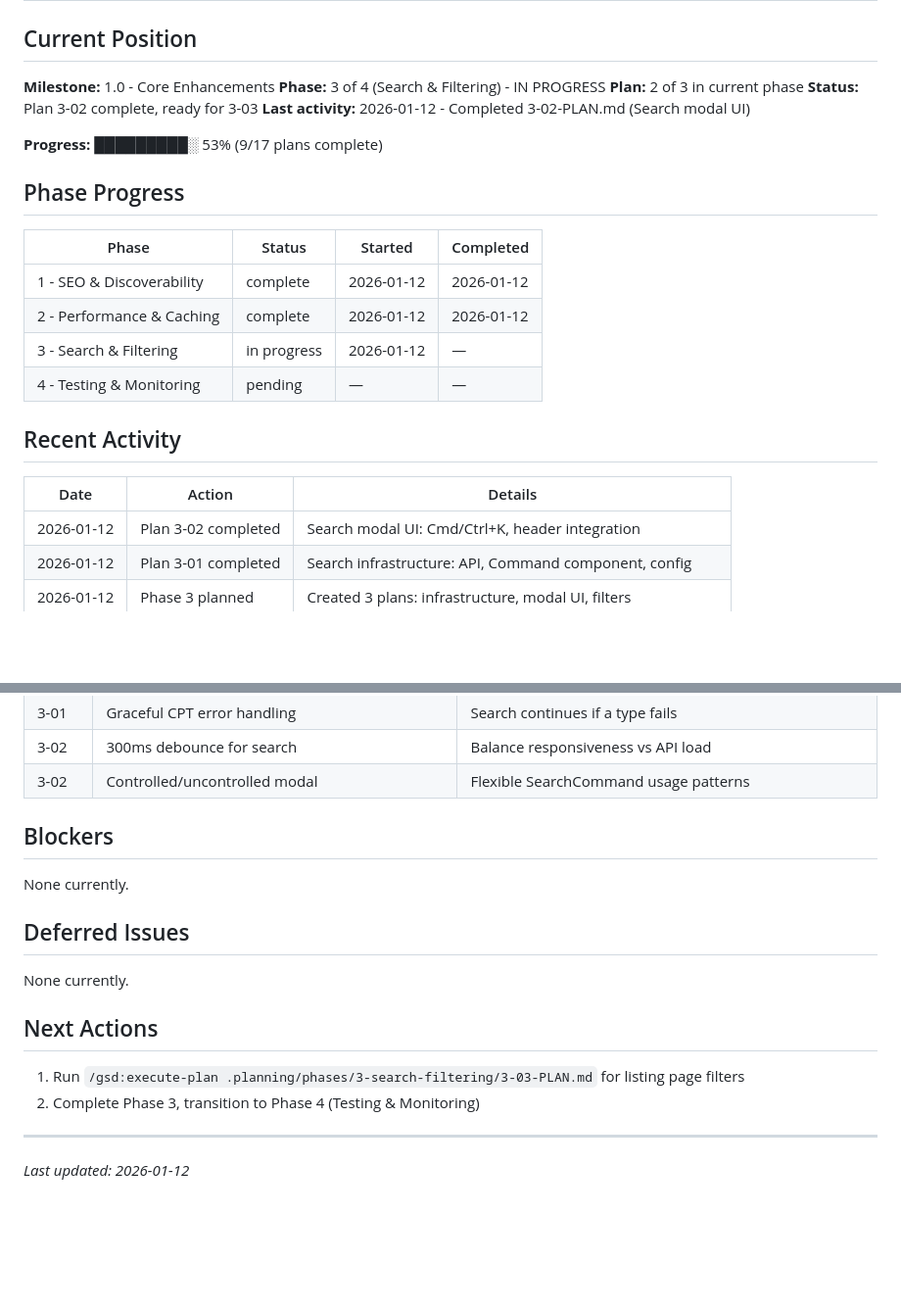
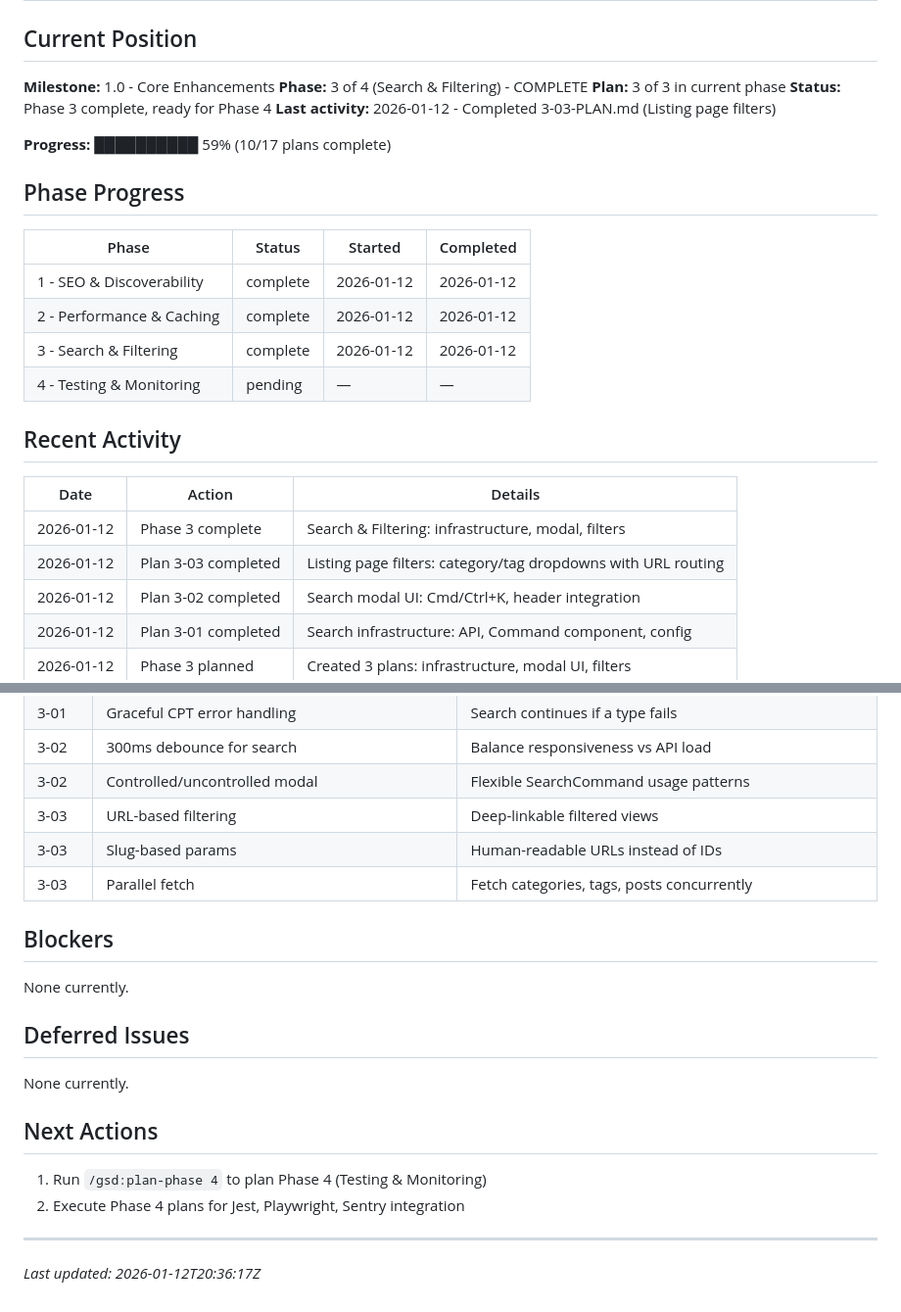
Before and after one commit to cliftonc0613/wp-starter-theme, a Markdown page: .planning/STATE.md, 2 parts joined by grey strips. Shown at 98% size. Rendered like a GitHub page; blank space fills up the shorter version.

Commit message:
docs(3-03): complete listing page filters plan
Phase 3 (Search & Filtering) complete:
- CategoryFilter component with URL routing
- TagFilter component with URL routing
- BlogFilters wrapper with Suspense boundary
- Blog page integration with URL-based filtering

Co-Authored-By: Claude Opus 4.5 <noreply@anthropic.com>

```diff
--- a/.planning/STATE.md
+++ b/.planning/STATE.md
@@ -3,12 +3,12 @@
 ## Current Position
 
 **Milestone:** 1.0 - Core Enhancements
-**Phase:** 3 of 4 (Search & Filtering) - IN PROGRESS
-**Plan:** 2 of 3 in current phase
-**Status:** Plan 3-02 complete, ready for 3-03
-**Last activity:** 2026-01-12 - Completed 3-02-PLAN.md (Search modal UI)
+**Phase:** 3 of 4 (Search & Filtering) - COMPLETE
+**Plan:** 3 of 3 in current phase
+**Status:** Phase 3 complete, ready for Phase 4
+**Last activity:** 2026-01-12 - Completed 3-03-PLAN.md (Listing page filters)
 
-**Progress:** █████████░ 53% (9/17 plans complete)
+**Progress:** ██████████ 59% (10/17 plans complete)
 
 ## Phase Progress
 
@@ -16,13 +16,15 @@
 |-------|--------|---------|-----------|
 | 1 - SEO & Discoverability | complete | 2026-01-12 | 2026-01-12 |
 | 2 - Performance & Caching | complete | 2026-01-12 | 2026-01-12 |
-| 3 - Search & Filtering | in progress | 2026-01-12 | — |
+| 3 - Search & Filtering | complete | 2026-01-12 | 2026-01-12 |
 | 4 - Testing & Monitoring | pending | — | — |
 
 ## Recent Activity
 
 | Date | Action | Details |
 |------|--------|---------|
+| 2026-01-12 | Phase 3 complete | Search & Filtering: infrastructure, modal, filters |
+| 2026-01-12 | Plan 3-03 completed | Listing page filters: category/tag dropdowns with URL routing |
 | 2026-01-12 | Plan 3-02 completed | Search modal UI: Cmd/Ctrl+K, header integration |
 | 2026-01-12 | Plan 3-01 completed | Search infrastructure: API, Command component, config |
 | 2026-01-12 | Phase 3 planned | Created 3 plans: infrastructure, modal UI, filters |
@@ -61,6 +63,9 @@
 | 3-01 | Graceful CPT error handling | Search continues if a type fails |
 | 3-02 | 300ms debounce for search | Balance responsiveness vs API load |
 | 3-02 | Controlled/uncontrolled modal | Flexible SearchCommand usage patterns |
+| 3-03 | URL-based filtering | Deep-linkable filtered views |
+| 3-03 | Slug-based params | Human-readable URLs instead of IDs |
+| 3-03 | Parallel fetch | Fetch categories, tags, posts concurrently |
 
 ## Blockers
 
@@ -72,9 +77,9 @@ None currently.
 
 ## Next Actions
 
-1. Run `/gsd:execute-plan .planning/phases/3-search-filtering/3-03-PLAN.md` for listing page filters
-2. Complete Phase 3, transition to Phase 4 (Testing & Monitoring)
+1. Run `/gsd:plan-phase 4` to plan Phase 4 (Testing & Monitoring)
+2. Execute Phase 4 plans for Jest, Playwright, Sentry integration
 
 ---
 
-*Last updated: 2026-01-12*
+*Last updated: 2026-01-12T20:36:17Z*
```
Also changed, not shown: .planning/ROADMAP.md (+2 -2 lines), 1 other file.
